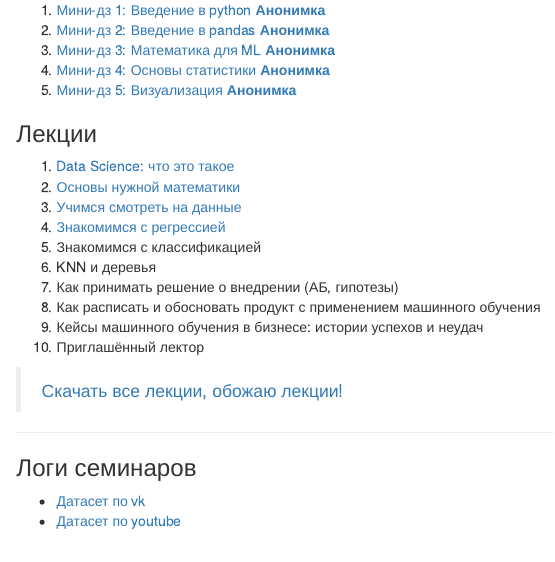
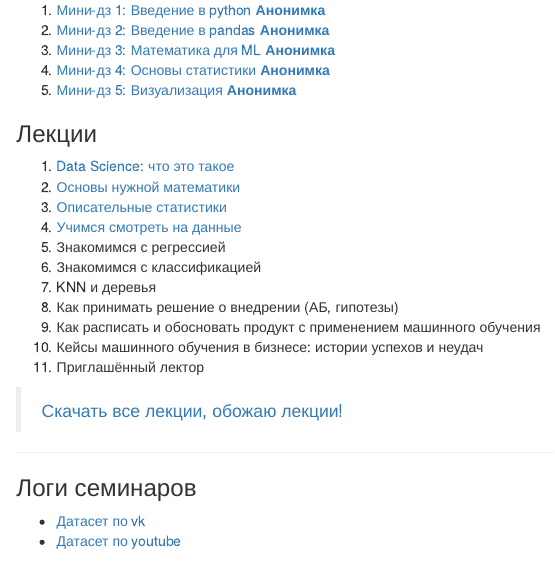
Before and after one commit to star-yar/HSE_Data_Culture, an R Markdown document (docs/index.rmd): the page in a window 1100 px wide, from 620 px down. Rendered offline with R 4.5, knitr and Pandoc, with nearby package versions.

Commit message:
correct lecture_4

```diff
--- a/docs/index.rmd
+++ b/docs/index.rmd
@@ -50,14 +50,15 @@ __Инвайты в [anytask:](https://anytask.org)__
 
 1. [Data Science: что это такое](https://github.com/FUlyankin/HSE_Data_Culture/blob/master/Intro_to_DS_2019/lectures_bmm/Intro_to_DS.%20Lecture%201.pdf)
 2. [Основы нужной математики](https://github.com/FUlyankin/HSE_Data_Culture/blob/master/Intro_to_DS_2019/lectures_bmm/Intro_to_DS.%20Lecture%202.pdf)
-3. [Учимся смотреть на данные](https://github.com/FUlyankin/HSE_Data_Culture/blob/master/Intro_to_DS_2019/lectures_bmm/Intro_to_DS.%20Lecture%203.pdf)
-4. [Знакомимся с регрессией](https://github.com/FUlyankin/HSE_Data_Culture/blob/master/Intro_to_DS_2019/lectures_bmm/Intro_to_DS.%20Lecture%204.pdf)
-5. Знакомимся с классификацией
-6. KNN и деревья
-7. Как принимать решение о внедрении (АБ, гипотезы)
-8. Как расписать и обосновать продукт с применением машинного обучения
-9. Кейсы машинного обучения в бизнесе: истории успехов и неудач
-10. Приглашённый лектор
+3. [Описательные статистики](https://github.com/FUlyankin/HSE_Data_Culture/blob/master/Intro_to_DS_2019/lectures_bmm/Intro_to_DS.%20Lecture%203.pdf)
+4. [Учимся смотреть на данные](https://github.com/FUlyankin/HSE_Data_Culture/blob/master/Intro_to_DS_2019/lectures_bmm/Intro_to_DS.%20Lecture%204.pdf)
+5. Знакомимся с регрессией
+6. Знакомимся с классификацией
+7. KNN и деревья
+8. Как принимать решение о внедрении (АБ, гипотезы)
+9. Как расписать и обосновать продукт с применением машинного обучения
+10. Кейсы машинного обучения в бизнесе: истории успехов и неудач
+11. Приглашённый лектор
 
 > [Скачать все лекции, обожаю лекции!](https://github.com/FUlyankin/HSE_Data_Culture/raw/master/Intro_to_DS_2019/lectures_bmm.zip)
 
```
Also changed, not shown: Intro_to_DS_2019/sem_6_regression/sem_6.pdf, Intro_to_DS_2019/sem_6_regression/sem_6.tex, 1 other file.
